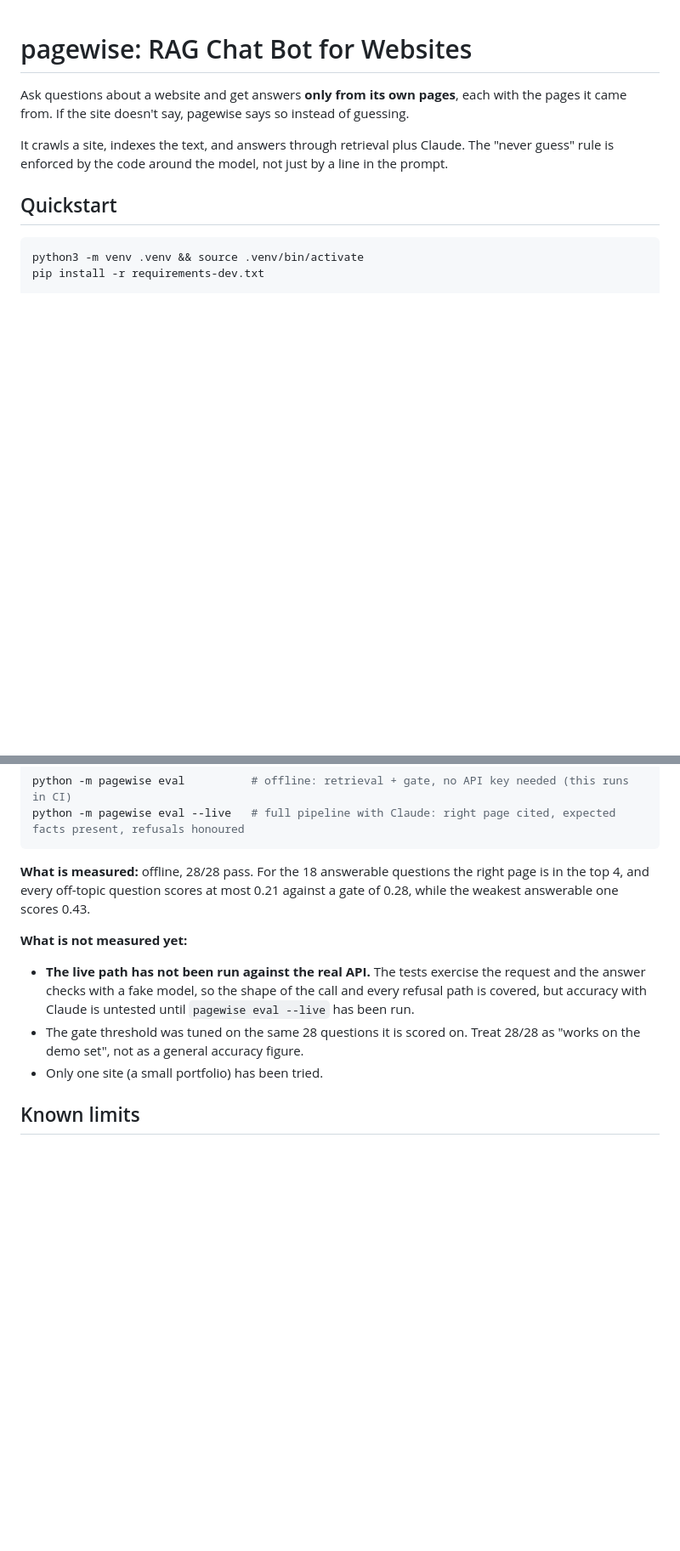
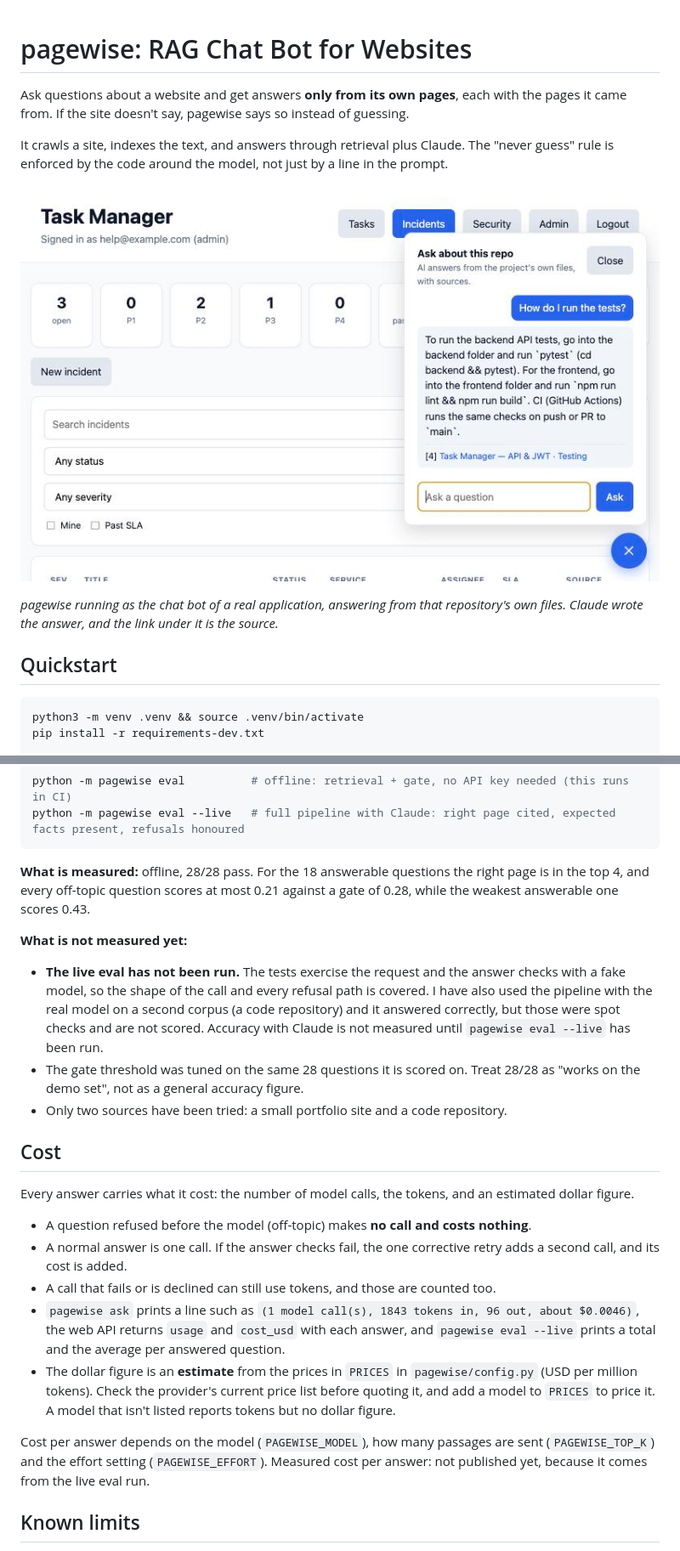
Before and after one commit to ron1120/pagewise, a Markdown page: README.md, 2 parts joined by grey strips. Shown at 85% size. Rendered like a GitHub page; pictures changed too: docs/demo.jpg (added); blank space fills up the shorter version.

Commit message:
Report tokens and estimated cost with every answer; add a screenshot and cost docs

```diff
--- a/README.md
+++ b/README.md
@@ -5,6 +5,11 @@ If the site doesn't say, pagewise says so instead of guessing.
 
 It crawls a site, indexes the text, and answers through retrieval plus Claude. The "never guess" rule is enforced
 by the code around the model, not just by a line in the prompt.
+
+![pagewise as the chat button of my Task Manager project, answering "How do I run the tests?" with a link to the README section it came from](docs/demo.jpg)
+
+*pagewise running as the chat bot of a real application, answering from that repository's own files. Claude wrote
+the answer, and the link under it is the source.*
 
 ## Quickstart
 
@@ -65,13 +70,37 @@ python -m pagewise eval --live   # full pipeline with Claude: right page cited,
 **What is measured:** offline, 28/28 pass. For the 18 answerable questions the right page is in the top 4, and every
 off-topic question scores at most 0.21 against a gate of 0.28, while the weakest answerable one scores 0.43.
 
+<!-- TODO(live-eval): after running `python -m pagewise eval --live` (needs ANTHROPIC_API_KEY), add the result here and
+     update the "not measured yet" list below. Paste the numbers exactly as the run printed them, for example:
+
+     **Live result (YYYY-MM-DD, claude-sonnet-5-5):** N/18 answerable questions answered with the right page cited and the
+     expected facts, N/10 off-topic or uncovered questions refused. Estimated cost: $X.XXXX total, $0.00XX per answered question.
+-->
+
 **What is not measured yet:**
-- **The live path has not been run against the real API.** The tests exercise the request and the answer checks with a
-  fake model, so the shape of the call and every refusal path is covered, but accuracy with Claude is untested until
-  `pagewise eval --live` has been run.
+- **The live eval has not been run.** The tests exercise the request and the answer checks with a fake model, so the
+  shape of the call and every refusal path is covered. I have also used the pipeline with the real model on a second
+  corpus (a code repository) and it answered correctly, but those were spot checks and are not scored. Accuracy with
+  Claude is not measured until `pagewise eval --live` has been run.
 - The gate threshold was tuned on the same 28 questions it is scored on. Treat 28/28 as "works on the demo set", not as
   a general accuracy figure.
-- Only one site (a small portfolio) has been tried.
+- Only two sources have been tried: a small portfolio site and a code repository.
+
+## Cost
+
+Every answer carries what it cost: the number of model calls, the tokens, and an estimated dollar figure.
+
+- A question refused before the model (off-topic) makes **no call and costs nothing**.
+- A normal answer is one call. If the answer checks fail, the one corrective retry adds a second call, and its cost is added.
+- A call that fails or is declined can still use tokens, and those are counted too.
+- `pagewise ask` prints a line such as `(1 model call(s), 1843 tokens in, 96 out, about $0.0046)`, the web API returns
+  `usage` and `cost_usd` with each answer, and `pagewise eval --live` prints a total and the average per answered question.
+- The dollar figure is an **estimate** from the prices in `PRICES` in `pagewise/config.py` (USD per million tokens). Check
+  the provider's current price list before quoting it, and add a model to `PRICES` to price it. A model that isn't listed
+  reports tokens but no dollar figure.
+
+Cost per answer depends on the model (`PAGEWISE_MODEL`), how many passages are sent (`PAGEWISE_TOP_K`) and the effort setting
+(`PAGEWISE_EFFORT`). Measured cost per answer: not published yet, because it comes from the live eval run.
 
 ## Known limits
 
```
Also changed, not shown: other parts of README.md (+1 -1 lines), 8 other files.
